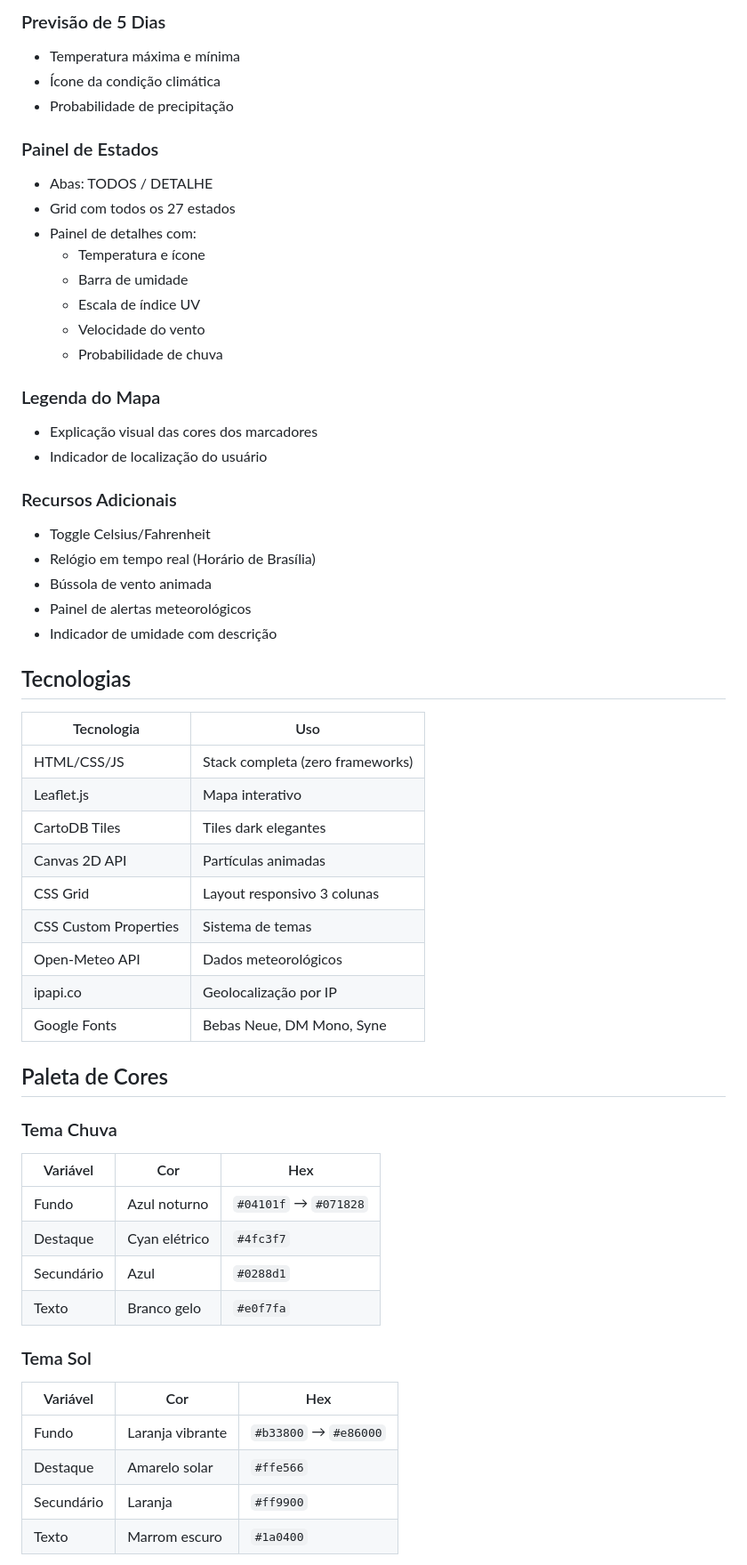
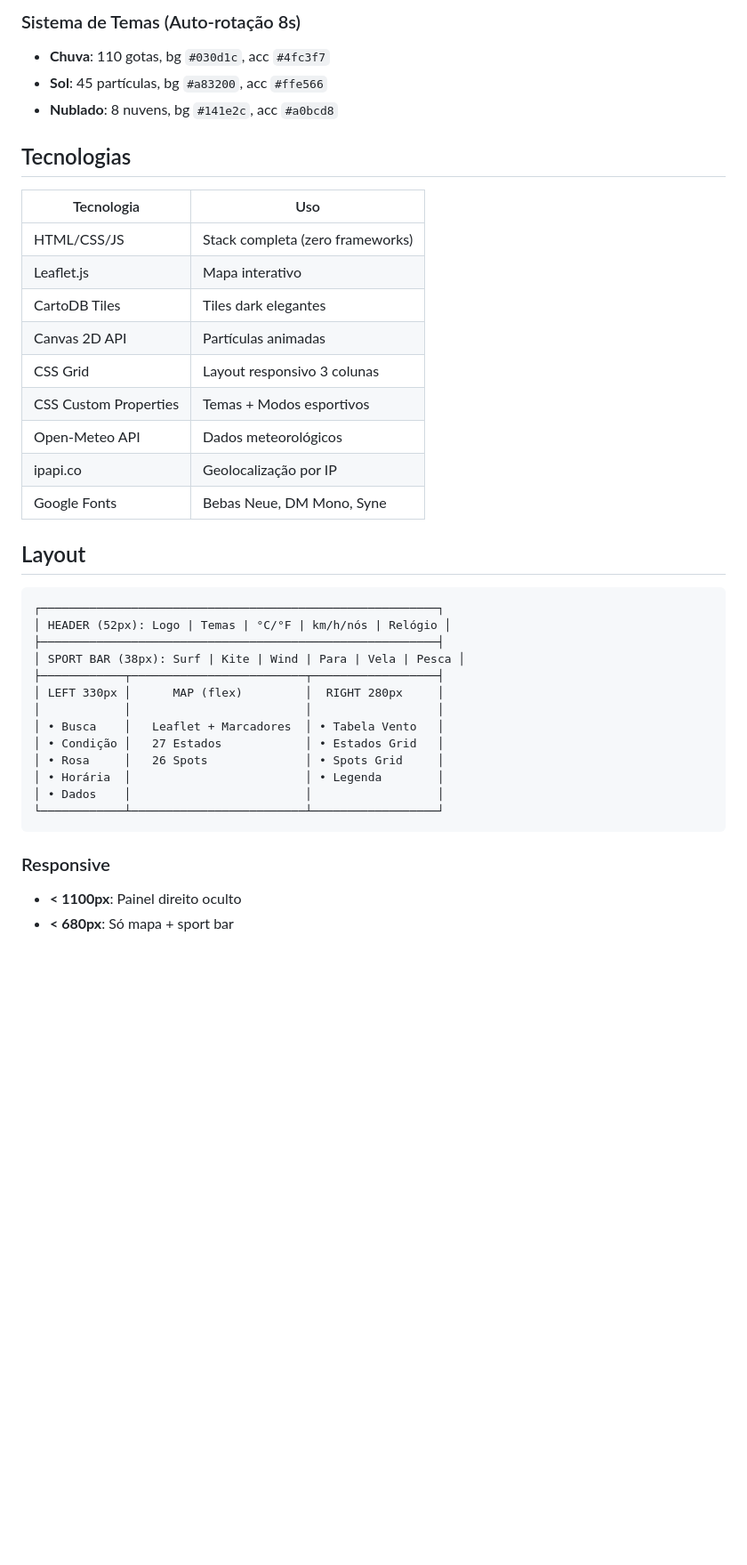
Before and after one commit to pcssantos1967-png/agente-do-tempo, a Markdown page: README.md, the part around one of its changes. Shown at 89% size. Drawn GitHub-style; blank space fills up the shorter version.

````diff
--- a/README.md
+++ b/README.md
@@ -62,28 +75,7 @@ O **MetBrasil** é uma aplicação web single-page que oferece dados meteorológ
-### Previsão de 5 Dias
-- Temperatura máxima e mínima
-- Ícone da condição climática
-- Probabilidade de precipitação
-
-### Painel de Estados
-- Abas: TODOS / DETALHE
-- Grid com todos os 27 estados
-- Painel de detalhes com:
-  - Temperatura e ícone
-  - Barra de umidade
-  - Escala de índice UV
-  - Velocidade do vento
-  - Probabilidade de chuva
-
-### Legenda do Mapa
-- Explicação visual das cores dos marcadores
-- Indicador de localização do usuário
-
-### Recursos Adicionais
-- Toggle Celsius/Fahrenheit
-- Relógio em tempo real (Horário de Brasília)
-- Bússola de vento animada
-- Painel de alertas meteorológicos
-- Indicador de umidade com descrição
+### Sistema de Temas (Auto-rotação 8s)
+- **Chuva**: 110 gotas, bg `#030d1c`, acc `#4fc3f7`
+- **Sol**: 45 partículas, bg `#a83200`, acc `#ffe566`
+- **Nublado**: 8 nuvens, bg `#141e2c`, acc `#a0bcd8`
 
 ## Tecnologias
 
@@ -94,26 +86,30 @@ O **MetBrasil** é uma aplicação web single-page que oferece dados meteorológ
 | CartoDB Tiles | Tiles dark elegantes |
 | Canvas 2D API | Partículas animadas |
 | CSS Grid | Layout responsivo 3 colunas |
-| CSS Custom Properties | Sistema de temas |
+| CSS Custom Properties | Temas + Modos esportivos |
 | Open-Meteo API | Dados meteorológicos |
 | ipapi.co | Geolocalização por IP |
 | Google Fonts | Bebas Neue, DM Mono, Syne |
 
-## Paleta de Cores
+## Layout
 
-### Tema Chuva
-| Variável | Cor | Hex |
-|----------|-----|-----|
-| Fundo | Azul noturno | `#04101f` → `#071828` |
-| Destaque | Cyan elétrico | `#4fc3f7` |
-| Secundário | Azul | `#0288d1` |
-| Texto | Branco gelo | `#e0f7fa` |
+```
+┌─────────────────────────────────────────────────────────┐
+│ HEADER (52px): Logo | Temas | °C/°F | km/h/nós | Relógio │
+├─────────────────────────────────────────────────────────┤
+│ SPORT BAR (38px): Surf | Kite | Wind | Para | Vela | Pesca │
+├────────────┬─────────────────────────┬──────────────────┤
+│ LEFT 330px │      MAP (flex)         │  RIGHT 280px     │
+│            │                         │                  │
+│ • Busca    │   Leaflet + Marcadores  │ • Tabela Vento   │
+│ • Condição │   27 Estados            │ • Estados Grid   │
+│ • Rosa     │   26 Spots              │ • Spots Grid     │
+│ • Horária  │                         │ • Legenda        │
+│ • Dados    │                         │                  │
+└────────────┴─────────────────────────┴──────────────────┘
+```
 
-### Tema Sol
-| Variável | Cor | Hex |
-|----------|-----|-----|
-| Fundo | Laranja vibrante | `#b33800` → `#e86000` |
-| Destaque | Amarelo solar | `#ffe566` |
-| Secundário | Laranja | `#ff9900` |
-| Texto | Marrom escuro | `#1a0400` |
+### Responsive
+- **< 1100px**: Painel direito oculto
+- **< 680px**: Só mapa + sport bar
 
````
Also changed, not shown: other parts of README.md (+133 -140 lines).
